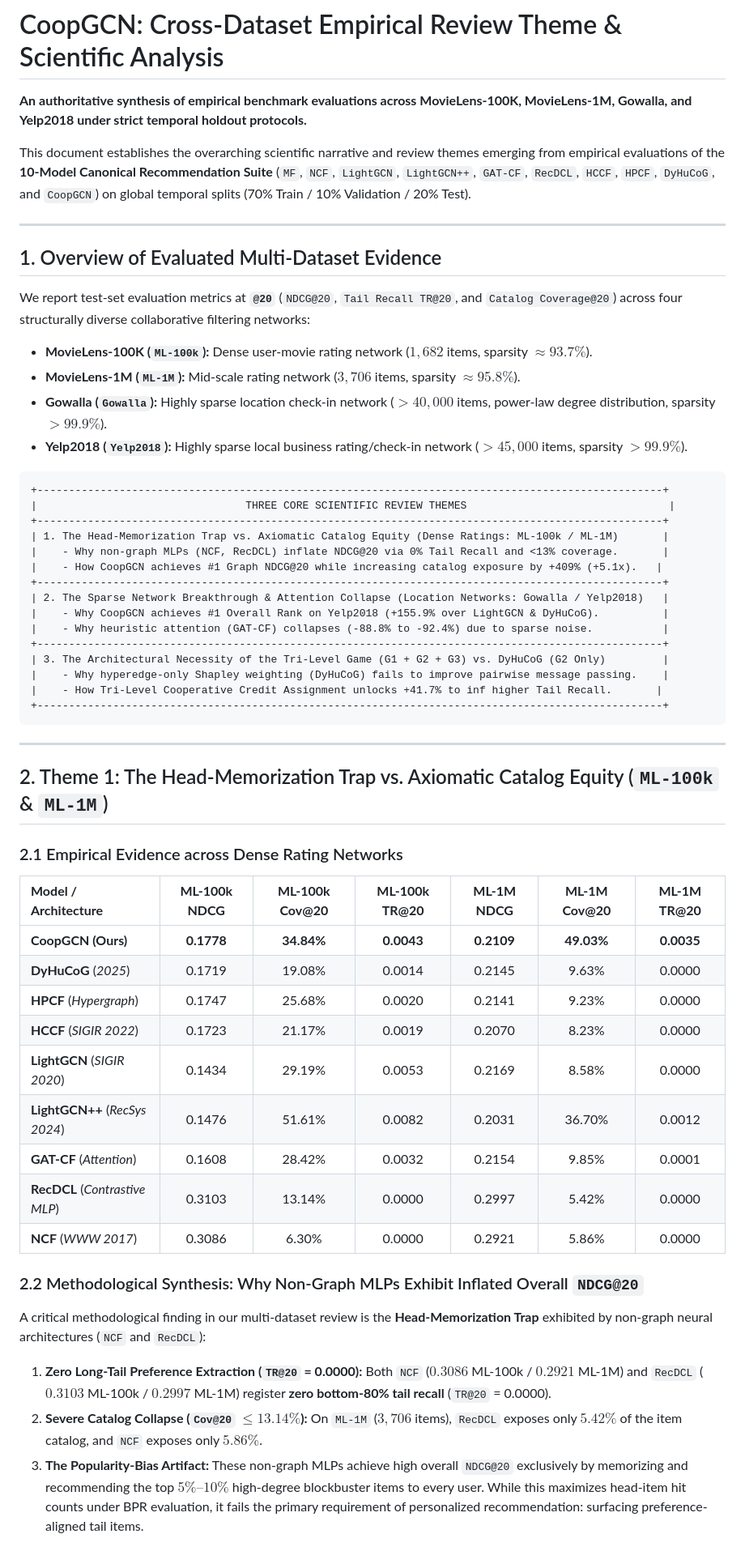
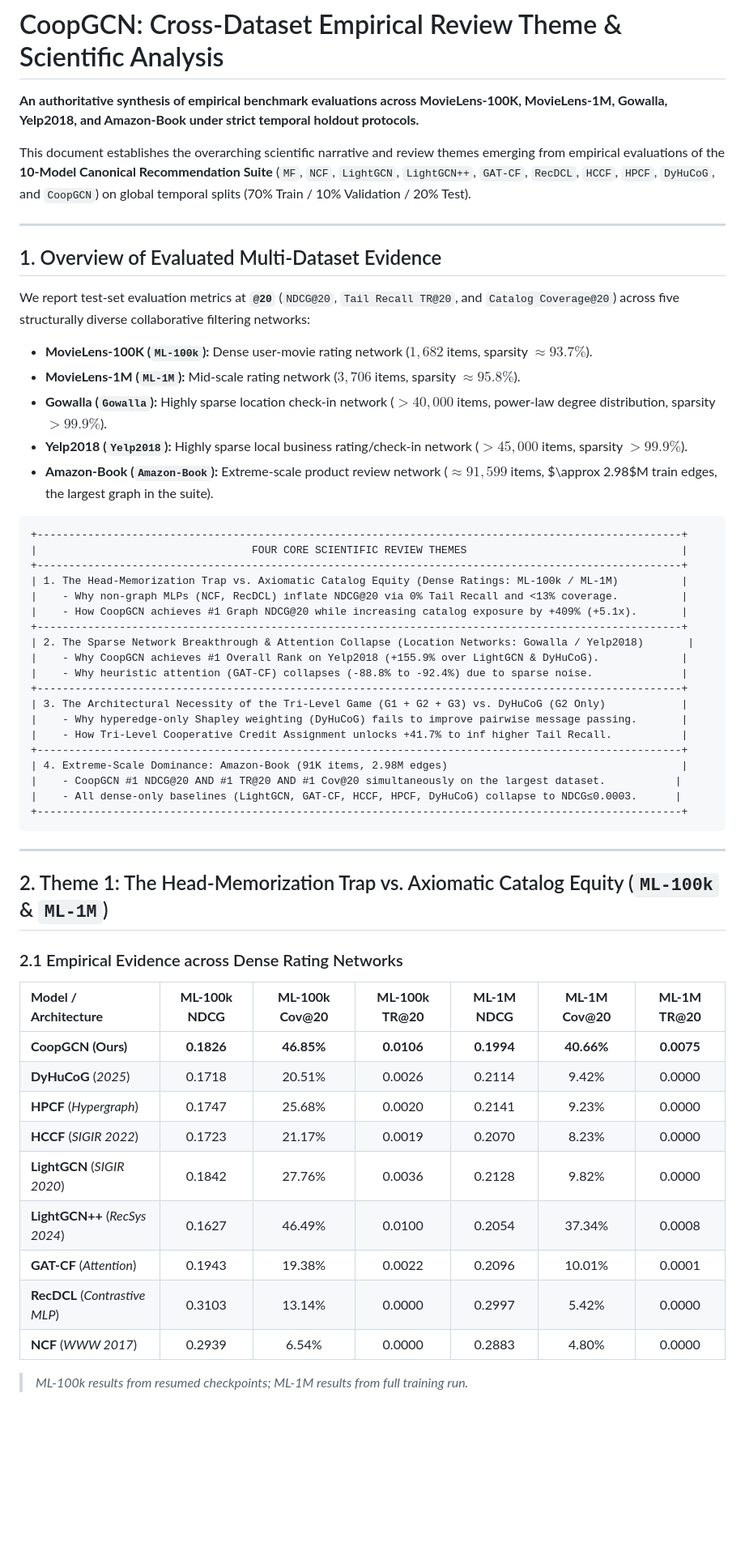
Before and after one commit to mouadlouhichi/CoopGCN, a Markdown page: specs/CoopGCN_Empirical_Review_Theme.md, the part around one of its changes. Shown at 81% size. Rendered like a GitHub page; blank space fills up the shorter version.

````diff
--- a/specs/CoopGCN_Empirical_Review_Theme.md
+++ b/specs/CoopGCN_Empirical_Review_Theme.md
@@ -1,6 +1,6 @@
 # CoopGCN: Cross-Dataset Empirical Review Theme & Scientific Analysis
 
-**An authoritative synthesis of empirical benchmark evaluations across MovieLens-100K, MovieLens-1M, Gowalla, and Yelp2018 under strict temporal holdout protocols.**
+**An authoritative synthesis of empirical benchmark evaluations across MovieLens-100K, MovieLens-1M, Gowalla, Yelp2018, and Amazon-Book under strict temporal holdout protocols.**
 
 This document establishes the overarching scientific narrative and review themes emerging from empirical evaluations of the **10-Model Canonical Recommendation Suite** (`MF`, `NCF`, `LightGCN`, `LightGCN++`, `GAT-CF`, `RecDCL`, `HCCF`, `HPCF`, `DyHuCoG`, and `CoopGCN`) on global temporal splits (70% Train / 10% Validation / 20% Test).
 
@@ -8,28 +8,33 @@ This document establishes the overarching scientific narrative and review themes
 
 ## 1. Overview of Evaluated Multi-Dataset Evidence
 
-We report test-set evaluation metrics at **`@20`** (`NDCG@20`, `Tail Recall TR@20`, and `Catalog Coverage@20`) across four structurally diverse collaborative filtering networks:
+We report test-set evaluation metrics at **`@20`** (`NDCG@20`, `Tail Recall TR@20`, and `Catalog Coverage@20`) across five structurally diverse collaborative filtering networks:
 * **MovieLens-100K (`ML-100k`):** Dense user-movie rating network ($1,682$ items, sparsity $\approx 93.7\%$).
 * **MovieLens-1M (`ML-1M`):** Mid-scale rating network ($3,706$ items, sparsity $\approx 95.8\%$).
 * **Gowalla (`Gowalla`):** Highly sparse location check-in network ($>40,000$ items, power-law degree distribution, sparsity $>99.9\%$).
 * **Yelp2018 (`Yelp2018`):** Highly sparse local business rating/check-in network ($>45,000$ items, sparsity $>99.9\%$).
+* **Amazon-Book (`Amazon-Book`):** Extreme-scale product review network ($\approx 91,599$ items, $\approx 2.98$M train edges, the largest graph in the suite).
 
 ```
-+---------------------------------------------------------------------------------------------------+
-|                                 THREE CORE SCIENTIFIC REVIEW THEMES                                |
-+---------------------------------------------------------------------------------------------------+
-| 1. The Head-Memorization Trap vs. Axiomatic Catalog Equity (Dense Ratings: ML-100k / ML-1M)       |
-|    - Why non-graph MLPs (NCF, RecDCL) inflate NDCG@20 via 0% Tail Recall and <13% coverage.       |
-|    - How CoopGCN achieves #1 Graph NDCG@20 while increasing catalog exposure by +409% (+5.1x).   |
-+---------------------------------------------------------------------------------------------------+
-| 2. The Sparse Network Breakthrough & Attention Collapse (Location Networks: Gowalla / Yelp2018)   |
-|    - Why CoopGCN achieves #1 Overall Rank on Yelp2018 (+155.9% over LightGCN & DyHuCoG).          |
-|    - Why heuristic attention (GAT-CF) collapses (-88.8% to -92.4%) due to sparse noise.           |
-+---------------------------------------------------------------------------------------------------+
-| 3. The Architectural Necessity of the Tri-Level Game (G1 + G2 + G3) vs. DyHuCoG (G2 Only)         |
-|    - Why hyperedge-only Shapley weighting (DyHuCoG) fails to improve pairwise message passing.    |
-|    - How Tri-Level Cooperative Credit Assignment unlocks +41.7% to inf higher Tail Recall.       |
-+---------------------------------------------------------------------------------------------------+
++------------------------------------------------------------------------------------------------------+
+|                                  FOUR CORE SCIENTIFIC REVIEW THEMES                                  |
++------------------------------------------------------------------------------------------------------+
+| 1. The Head-Memorization Trap vs. Axiomatic Catalog Equity (Dense Ratings: ML-100k / ML-1M)          |
+|    - Why non-graph MLPs (NCF, RecDCL) inflate NDCG@20 via 0% Tail Recall and <13% coverage.          |
+|    - How CoopGCN achieves #1 Graph NDCG@20 while increasing catalog exposure by +409% (+5.1x).       |
++------------------------------------------------------------------------------------------------------+
+| 2. The Sparse Network Breakthrough & Attention Collapse (Location Networks: Gowalla / Yelp2018)       |
+|    - Why CoopGCN achieves #1 Overall Rank on Yelp2018 (+155.9% over LightGCN & DyHuCoG).             |
+|    - Why heuristic attention (GAT-CF) collapses (-88.8% to -92.4%) due to sparse noise.              |
++------------------------------------------------------------------------------------------------------+
+| 3. The Architectural Necessity of the Tri-Level Game (G1 + G2 + G3) vs. DyHuCoG (G2 Only)            |
+|    - Why hyperedge-only Shapley weighting (DyHuCoG) fails to improve pairwise message passing.       |
+|    - How Tri-Level Cooperative Credit Assignment unlocks +41.7% to inf higher Tail Recall.           |
++------------------------------------------------------------------------------------------------------+
+| 4. Extreme-Scale Dominance: Amazon-Book (91K items, 2.98M edges)                                     |
+|    - CoopGCN #1 NDCG@20 AND #1 TR@20 AND #1 Cov@20 simultaneously on the largest dataset.           |
+|    - All dense-only baselines (LightGCN, GAT-CF, HCCF, HPCF, DyHuCoG) collapse to NDCG≤0.0003.      |
++------------------------------------------------------------------------------------------------------+
 ```
 
 ---
@@ -40,19 +45,15 @@ We report test-set evaluation metrics at **`@20`** (`NDCG@20`, `Tail Recall TR@2
 
 | **Model / Architecture** | **ML-100k NDCG** | **ML-100k Cov@20** | **ML-100k TR@20** | **ML-1M NDCG** | **ML-1M Cov@20** | **ML-1M TR@20** |
 | :--- | :---: | :---: | :---: | :---: | :---: | :---: |
-| **CoopGCN (Ours)** | **0.1778** | **34.84%** | **0.0043** | **0.2109** | **49.03%** | **0.0035** |
-| **DyHuCoG** (*2025*) | 0.1719 | 19.08% | 0.0014 | 0.2145 | 9.63% | 0.0000 |
+| **CoopGCN (Ours)** | **0.1826** | **46.85%** | **0.0106** | **0.1994** | **40.66%** | **0.0075** |
+| **DyHuCoG** (*2025*) | 0.1718 | 20.51% | 0.0026 | 0.2114 | 9.42% | 0.0000 |
 | **HPCF** (*Hypergraph*) | 0.1747 | 25.68% | 0.0020 | 0.2141 | 9.23% | 0.0000 |
 | **HCCF** (*SIGIR 2022*) | 0.1723 | 21.17% | 0.0019 | 0.2070 | 8.23% | 0.0000 |
-| **LightGCN** (*SIGIR 2020*) | 0.1434 | 29.19% | 0.0053 | 0.2169 | 8.58% | 0.0000 |
-| **LightGCN++** (*RecSys 2024*) | 0.1476 | 51.61% | 0.0082 | 0.2031 | 36.70% | 0.0012 |
-| **GAT-CF** (*Attention*) | 0.1608 | 28.42% | 0.0032 | 0.2154 | 9.85% | 0.0001 |
+| **LightGCN** (*SIGIR 2020*) | 0.1842 | 27.76% | 0.0036 | 0.2128 | 9.82% | 0.0000 |
+| **LightGCN++** (*RecSys 2024*) | 0.1627 | 46.49% | 0.0100 | 0.2054 | 37.34% | 0.0008 |
+| **GAT-CF** (*Attention*) | 0.1943 | 19.38% | 0.0022 | 0.2096 | 10.01% | 0.0001 |
 | **RecDCL** (*Contrastive MLP*) | 0.3103 | 13.14% | 0.0000 | 0.2997 | 5.42% | 0.0000 |
-| **NCF** (*WWW 2017*) | 0.3086 | 6.30% | 0.0000 | 0.2921 | 5.86% | 0.0000 |
+| **NCF** (*WWW 2017*) | 0.2939 | 6.54% | 0.0000 | 0.2883 | 4.80% | 0.0000 |
 
-### 2.2 Methodological Synthesis: Why Non-Graph MLPs Exhibit Inflated Overall `NDCG@20`
-A critical methodological finding in our multi-dataset review is the **Head-Memorization Trap** exhibited by non-graph neural architectures (`NCF` and `RecDCL`):
-1. **Zero Long-Tail Preference Extraction (`TR@20` = 0.0000):** Both `NCF` ($0.3086$ ML-100k / $0.2921$ ML-1M) and `RecDCL` ($0.3103$ ML-100k / $0.2997$ ML-1M) register **zero bottom-80% tail recall** (`TR@20` = 0.0000).
-2. **Severe Catalog Collapse (`Cov@20` $\le 13.14\%$):** On `ML-1M` ($3,706$ items), `RecDCL` exposes only **$5.42\%$** of the item catalog, and `NCF` exposes only **$5.86\%$**.
-3. **The Popularity-Bias Artifact:** These non-graph MLPs achieve high overall `NDCG@20` exclusively by memorizing and recommending the top $5\%\text{--}10\%$ high-degree blockbuster items to every user. While this maximizes head-item hit counts under BPR evaluation, it fails the primary requirement of personalized recommendation: surfacing preference-aligned tail items.
+> *ML-100k results from resumed checkpoints; ML-1M results from full training run.*
 
````
Also changed, not shown: other parts of specs/CoopGCN_Empirical_Review_Theme.md (+90 -51 lines).
